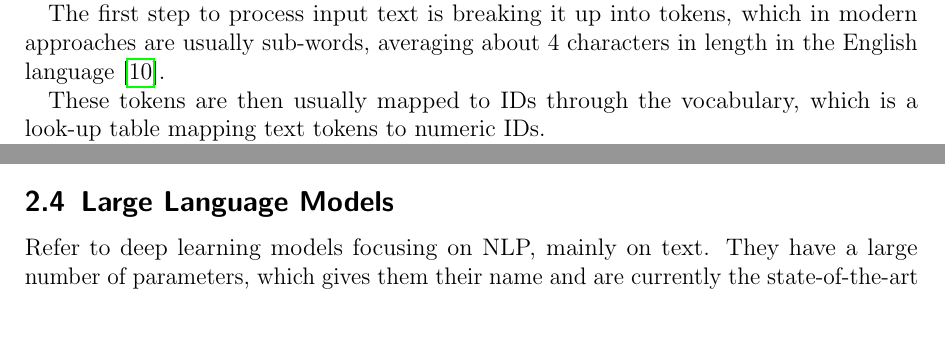
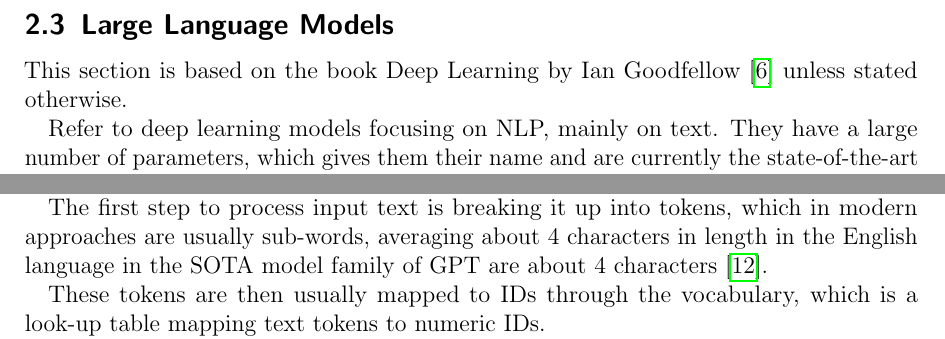
Before and after one commit to julioc-p/cross-lingual-transferability-thesis, a LaTeX thesis (thesis_writing/main.tex, which reads thesis_writing/chapters/02_theoretical_background.tex): two parts of page 12 of 20, joined at a grey line, cut so that both start at the same text. Compiled offline with pdfLaTeX.

```diff
--- a/thesis_writing/chapters/02_theoretical_background.tex
+++ b/thesis_writing/chapters/02_theoretical_background.tex
@@ -323,5 +324,9 @@
+\subsection{Large Language Models}
+This section is based on the book Deep Learning by Ian Goodfellow \cite{goodfellow2016deep} unless stated otherwise.
+
+Refer to deep learning models focusing on NLP, mainly on text. They have a large number of parameters, which gives them their name and are currently the state-of-the-art solution in the field of Natural Language Processing. They are the current answer to the high complexity posed by natural language, such as cultural references, syntax, semantics, and nuance.
+
+The current most used architecture is called the Transformer Architecture and it aims to tackle the lack of parallelization possible in the previous models, sequential in essence \cite{vaswani2017attention}. It reduces training time significantly, in a task like translation between languages, from several days \cite{bahdanau2014neural} to as little as twelve hours.
 
 \subsubsection{Embeddings}
-Since the operations involved in training and prediction of neural networks are only defined with numerical data, a two-way representation between natural language and tensors of numbers is needed. The numerical representation is usually called embedding.
 
-The first step to process input text is breaking it up into tokens, which in modern approaches are usually sub-words, averaging about 4 characters in length in the English language \cite{OpenAITokens}.
@@ -328,13 +338,10 @@
+A token is a discrete unit of text, such as a word, a sub-word or even a character.
+
+The first step to process input text is breaking it up into tokens, which in modern approaches are usually sub-words, averaging about 4 characters in length in the English language in the SOTA model family of GPT are about 4 characters \cite{OpenAITokens}.
 
 These tokens are then usually mapped to IDs through the vocabulary, which is a look-up table mapping text tokens to numeric IDs.
 
 Finally, additional contextual information is embedded into the IDS during training of most modern models in NLP. They are updated based on surrounding tokens and relative position. For example the token "how" could have different embeddings in the sentences "How are you?" and "That is how you do it".
-
-\subsection{Large Language Models}
-
-Refer to deep learning models focusing on NLP, mainly on text. They have a large number of parameters, which gives them their name and are currently the state-of-the-art solution in the field of Natural Language Processing. They are the current answer to the high complexity posed by natural language, such as cultural references, syntax, semantics, and nuance.
-
-The current most used architecture is called the Transformer Architecture and it aims to tackle the lack of parallelization possible in the previous models, sequential in essence \cite{vaswani2017attention}. It reduces training time significantly, in a task like translation between languages, from several days \cite{bahdanau2014neural} to as little as twelve hours.
 
 
 \subsection{Transformer Architecture}
```
Also changed, not shown: thesis_writing/chapters/02_theoretical_background.tex (10 more changed lines).
